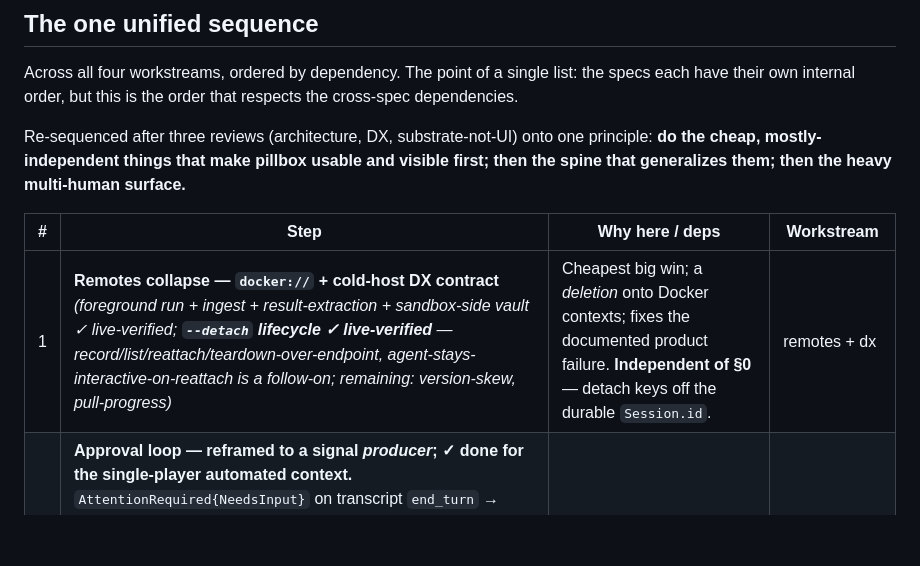
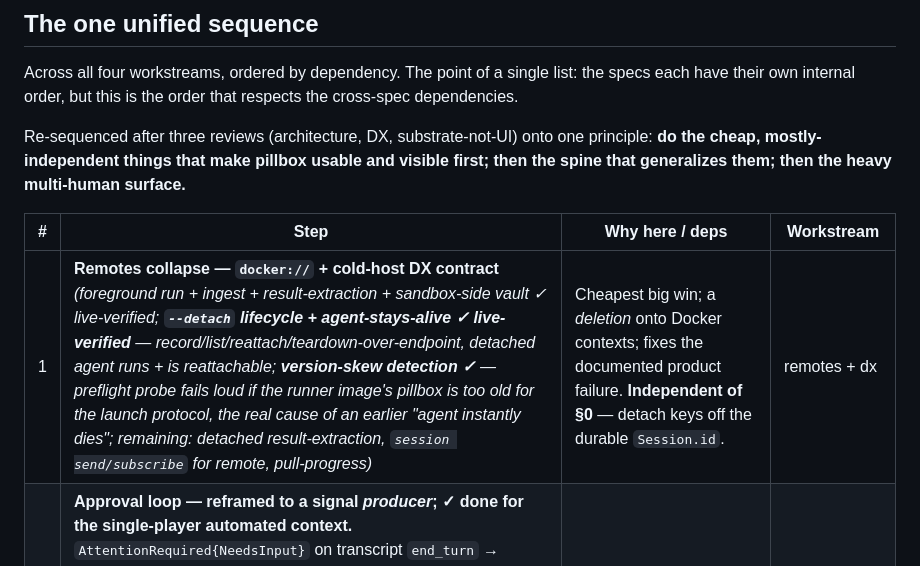
Before and after one commit to vu1n/pillbox, a Markdown page: docs/vnext.md, the part around the change. GitHub-like rendering; blank space fills up the shorter version.

Commit message:
docs(vnext): mark docker:// agent-keepalive resolved (was version skew) + skew detection done

```diff
--- a/docs/vnext.md
+++ b/docs/vnext.md
@@ -358,7 +358,7 @@ multi-human surface.**
 
 | # | Step | Why here / deps | Workstream |
 |---|---|---|---|
-| 1 | **Remotes collapse — `docker://` + cold-host DX contract** *(foreground run + ingest + result-extraction + sandbox-side vault ✓ live-verified; **`--detach` lifecycle ✓ live-verified** — record/list/reattach/teardown-over-endpoint, agent-stays-interactive-on-reattach is a follow-on; remaining: version-skew, pull-progress)* | Cheapest big win; a *deletion* onto Docker contexts; fixes the documented product failure. **Independent of §0** — detach keys off the durable `Session.id`. | remotes + dx |
+| 1 | **Remotes collapse — `docker://` + cold-host DX contract** *(foreground run + ingest + result-extraction + sandbox-side vault ✓ live-verified; **`--detach` lifecycle + agent-stays-alive ✓ live-verified** — record/list/reattach/teardown-over-endpoint, detached agent runs + is reattachable; **version-skew detection ✓** — preflight probe fails loud if the runner image's pillbox is too old for the launch protocol, the real cause of an earlier "agent instantly dies"; remaining: detached result-extraction, `session send/subscribe` for remote, pull-progress)* | Cheapest big win; a *deletion* onto Docker contexts; fixes the documented product failure. **Independent of §0** — detach keys off the durable `Session.id`. | remotes + dx |
 | 2 | **Approval loop — reframed to a signal *producer*; ✓ done for the single-player automated context.** `AttentionRequired{NeedsInput}` on transcript `end_turn` → log/`subscribe`/webhook; front-ends respond via `session send`. In-pillbox `approve\|deny\|answer` verbs reframed away; the mid-tool blocked sub-signal is closed as **not hook-viable** (Notification suppressed in the automated context — reading vt100 is the only reliable path if ever wanted). | dx + event-log |
 | 3 | **§0 LOCAL SUBSTRATE — ✓ DONE + live-verified** — `sessionId` + durable per-session log + co-located sequencer + zero-config `Subscribe(from_seq)` (`notify` tail) + a producer. *Re-scoped: `actor` / event-system-merge / network-seq → multiplayer; cross-sandbox `Session` → migration; `class` → pooling — NOT §0.* | The keystone. The substrate's local stream **every** consumer reads — inner-loop readout, fleet triage, lum, *and* (later) multiplayer. | event-log + gateway + dx |
 | 4 | **Reader bits — ✓ DONE** — `session watch` (thin human reader, `docker logs` model); **`session list` status-from-log + `session diagnose`** (status = fold the events.jsonl terminal sink + per-session log → starting/running/needs-input/done/failed; honest about host-visible reach). | Falls out of §0 (the log). Makes a swarm triageable + the cheapest "watch your agent" — a *consumer over the public tap, not a UI*. | dx |
```
